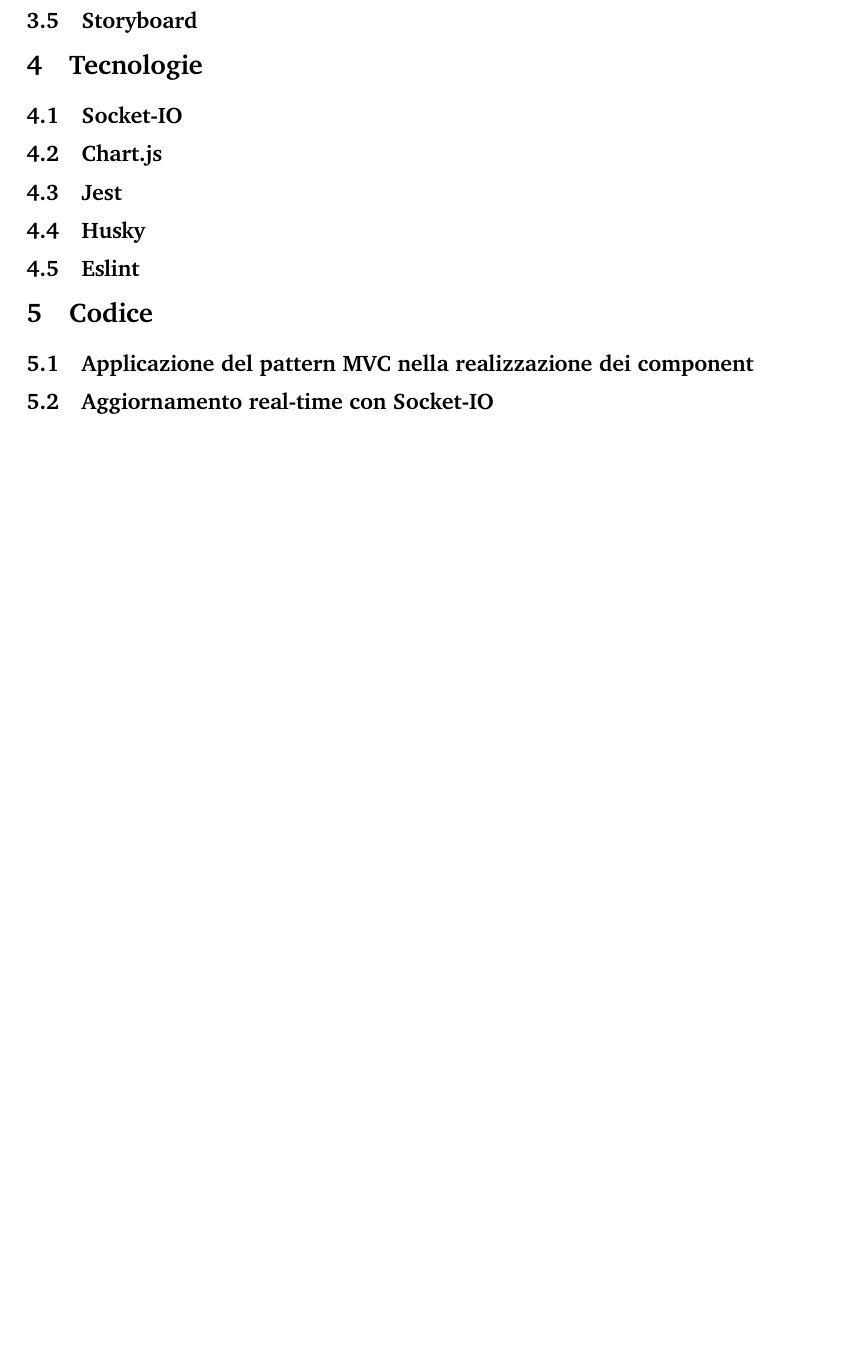
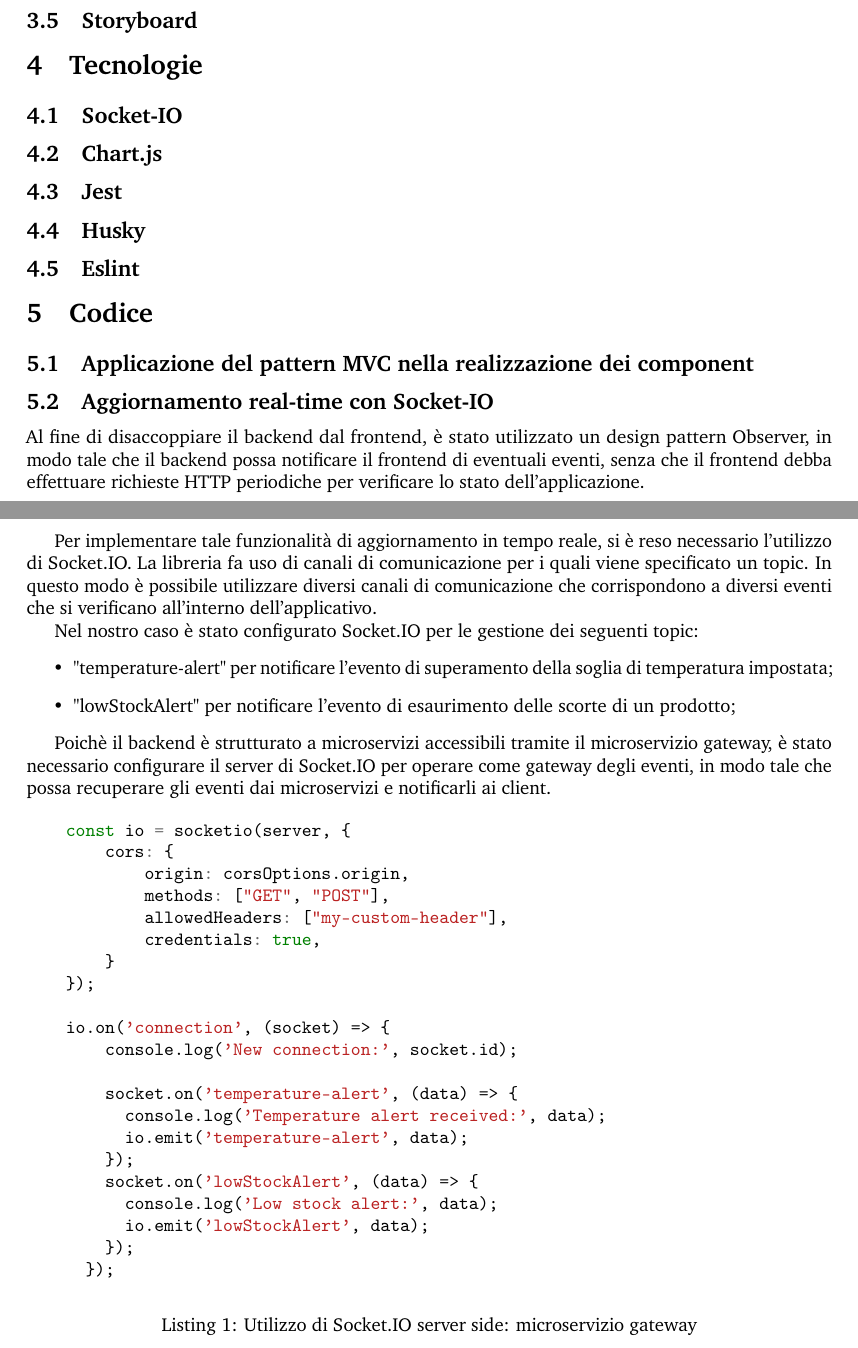
Before and after one commit to WMS-Corporation/wms-Report, a LaTeX document (main.tex, which reads document/sections/Codice.tex, imports.tex): part of page 26 of 26 before the commit and two parts of pages 25 and 26 of 28 after it, the two joined at a grey line, cut so that both start at the same text, the shorter picture padded with empty space. Compiled offline with pdfLaTeX.

Commit message:
docs: report

```diff
--- a/document/sections/Codice.tex
+++ b/document/sections/Codice.tex
@@ -3,3 +3,43 @@
 
 
 \subsection{Aggiornamento real-time con Socket-IO}
+Al fine di disaccoppiare il backend dal frontend, è stato utilizzato un design pattern Observer, in modo tale che il backend possa notificare il frontend di eventuali eventi, senza che il frontend debba effettuare richieste HTTP periodiche per verificare lo stato dell'applicazione.
+
+Per implementare tale funzionalità di aggiornamento in tempo reale, si è reso necessario l'utilizzo di Socket.IO.
+La libreria fa uso di canali di comunicazione per i quali viene specificato un topic.
+In questo modo è possibile utilizzare diversi canali di comunicazione che corrispondono a diversi eventi che si verificano all'interno dell'applicativo.
+
+Nel nostro caso è stato configurato Socket.IO per le gestione dei seguenti topic:
+\begin{itemize}
+  \item "temperature-alert" per notificare l'evento di superamento della soglia di temperatura impostata;
+  \item "lowStockAlert" per notificare l'evento di esaurimento delle scorte di un prodotto;
+\end{itemize}
+
+Poichè il backend è strutturato a microservizi accessibili tramite il microservizio gateway, è stato necessario configurare il server di Socket.IO per operare come gateway degli eventi, in modo tale che possa recuperare gli eventi dai microservizi e notificarli ai client.
+
+\begin{figure}[H]
+\centering
+\begin{minted}{javascript}
+    const io = socketio(server, {
+        cors: {
+            origin: corsOptions.origin,
+            methods: ["GET", "POST"],
+            allowedHeaders: ["my-custom-header"],
+            credentials: true,
+        }
+    });
+
+    io.on('connection', (socket) => {
+        console.log('New connection:', socket.id);
+
+        socket.on('temperature-alert', (data) => {
+          console.log('Temperature alert received:', data);
+          io.emit('temperature-alert', data);
+        });
+        socket.on('lowStockAlert', (data) => {
+          console.log('Low stock alert:', data);
+          io.emit('lowStockAlert', data);
+        });
+      });
+\end{minted}
+\captionof{listing}{ Utilizzo di Socket.IO server side: microservizio gateway }
@@ -5,0 +92 @@
+        socket.on('lowStockAlert', (data) => {
--- a/imports.tex
+++ b/imports.tex
@@ -36,6 +36,9 @@
 % Required for adjusting page dimensions and margins.
 \usepackage{geometry}
 
+\usepackage{minted}
+
+\usepackage{caption}
 
 % Output font encoding for international characters.
 \usepackage[T1]{fontenc}
```
Also changed, not shown: document/sections/Codice.tex (58 more changed lines), 4 other files.
